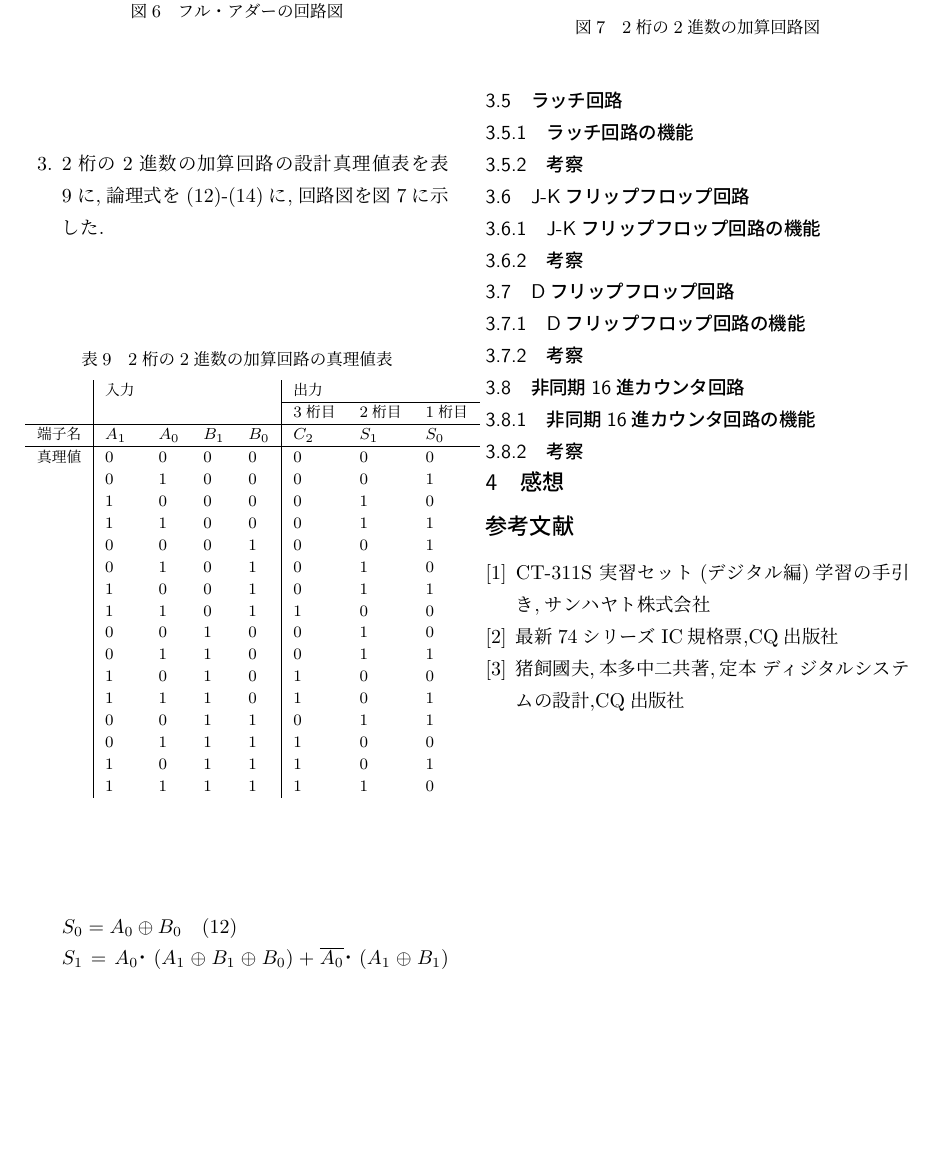
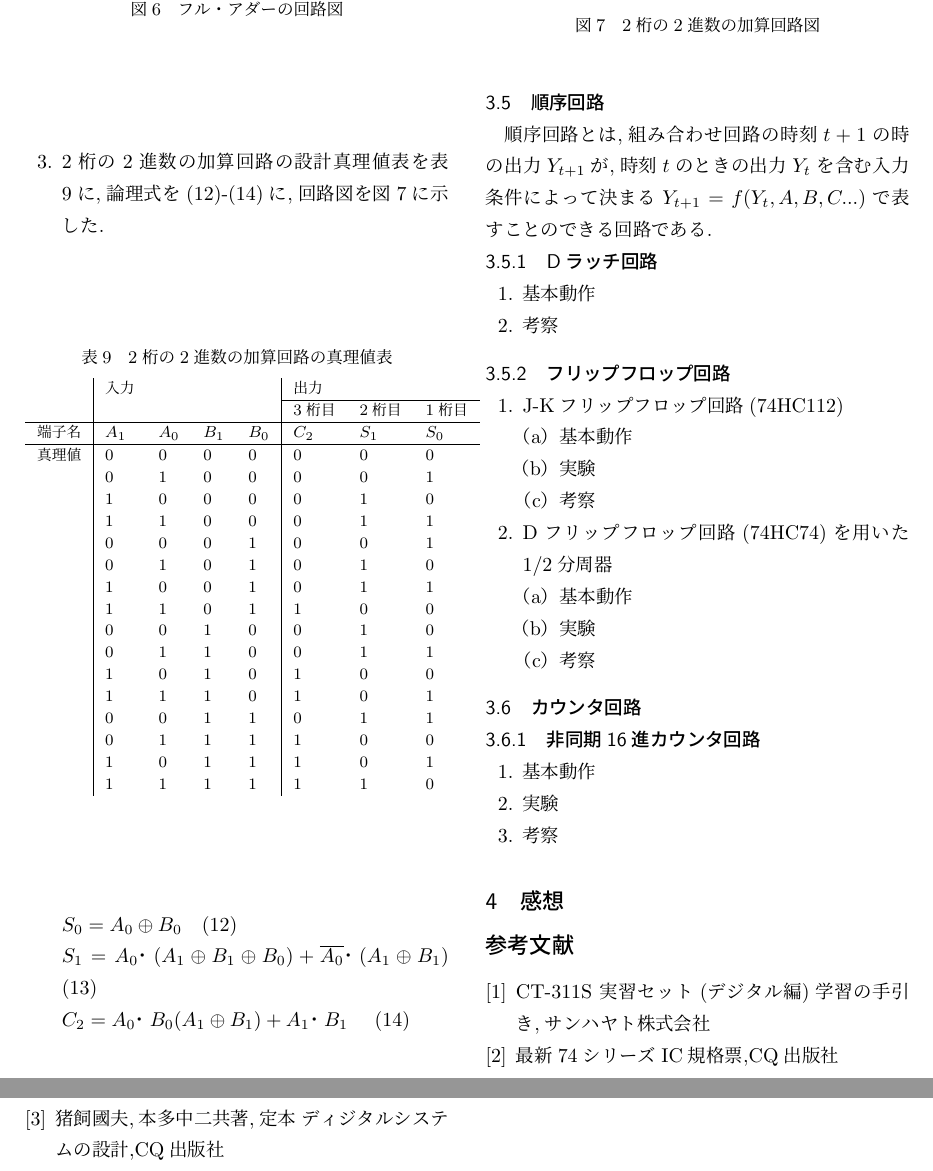
Before and after one commit to UdonDa/IntelligentSystemsLaboratoryExperiments, a LaTeX document (ronrikairo/report/__latexindent_temp.tex): part of page 4 of 4 before the commit and two parts of pages 4 and 5 of 5 after it, the two joined at a grey line, cut so that both start at the same text, the shorter picture padded with empty space. Compiled offline with pLaTeX and dvipdfmx.

Commit message:
[Add]template

```diff
--- a/ronrikairo/report/__latexindent_temp.tex
+++ b/ronrikairo/report/__latexindent_temp.tex
@@ -315,22 +315,39 @@
       \end{figure}
 
     \end{enumerate}
-\subsection{ラッチ回路}
-% ラッチ回路
-  \subsubsection{ラッチ回路の機能}
-  \subsubsection{考察}
-\subsection{J-Kフリップフロップ回路}
-% フリップフロップ回路
-  \subsubsection{J-Kフリップフロップ回路の機能}
-  \subsubsection{考察}
-\subsection{Dフリップフロップ回路}
-% Dフリップフロップ回路
-  \subsubsection{Dフリップフロップ回路の機能}
-  \subsubsection{考察}
-\subsection{非同期16進カウンタ回路}
+\subsection{順序回路}
+  順序回路とは,組み合わせ回路の時刻$t+1$の時の出力$Y_{t+1}$が,時刻$t$のときの出力
+  $Y_{t}$を含む入力条件によって決まる$Y_{t+1} = f(Y_{t},A,B,C...)$で表すことのできる回路である.
+  \subsubsection{Dラッチ回路}
+  % Dラッチ回路
+    \begin{enumerate}
+      \item 基本動作
+      \item 考察
+    \end{enumerate}
+  \subsubsection{フリップフロップ回路}
+  % フリップフロップ回路
+    \begin{enumerate}
+      \item J-Kフリップフロップ回路(74HC112)
+        \begin{enumerate}
+          \item 基本動作
+          \item 実験
+          \item 考察
+        \end{enumerate}
+      \item Dフリップフロップ回路(74HC74)を用いた$1/2$分周器
+        \begin{enumerate}
+          \item 基本動作
+          \item 実験
+          \item 考察
+        \end{enumerate}
+    \end{enumerate}
+\subsection{カウンタ回路}
 % 非同期16進カウンタ回路
-  \subsubsection{非同期16進カウンタ回路の機能}
-  \subsubsection{考察}
+  \subsubsection{非同期16進カウンタ回路}
+  \begin{enumerate}
+    \item 基本動作
+    \item 実験
+    \item 考察
+  \end{enumerate}
 \section{感想}
 % 感想
 
```
Also changed, not shown: ronrikairo/report/report.tex (+33 -16 lines), ronrikairo/report/report.pdf, ronrikairo/report/__latexindent_temp.tex (2 more changed lines), 3 other files.
